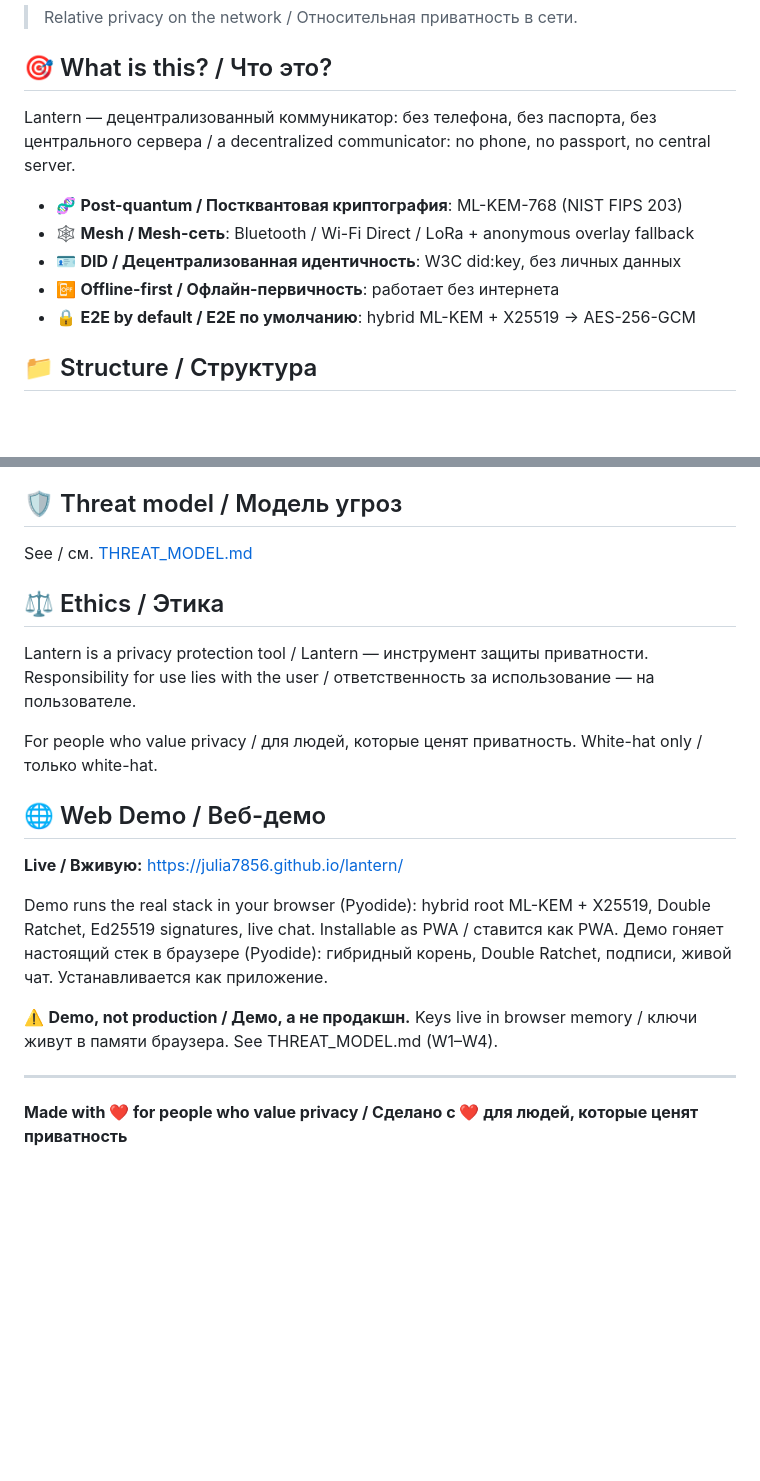
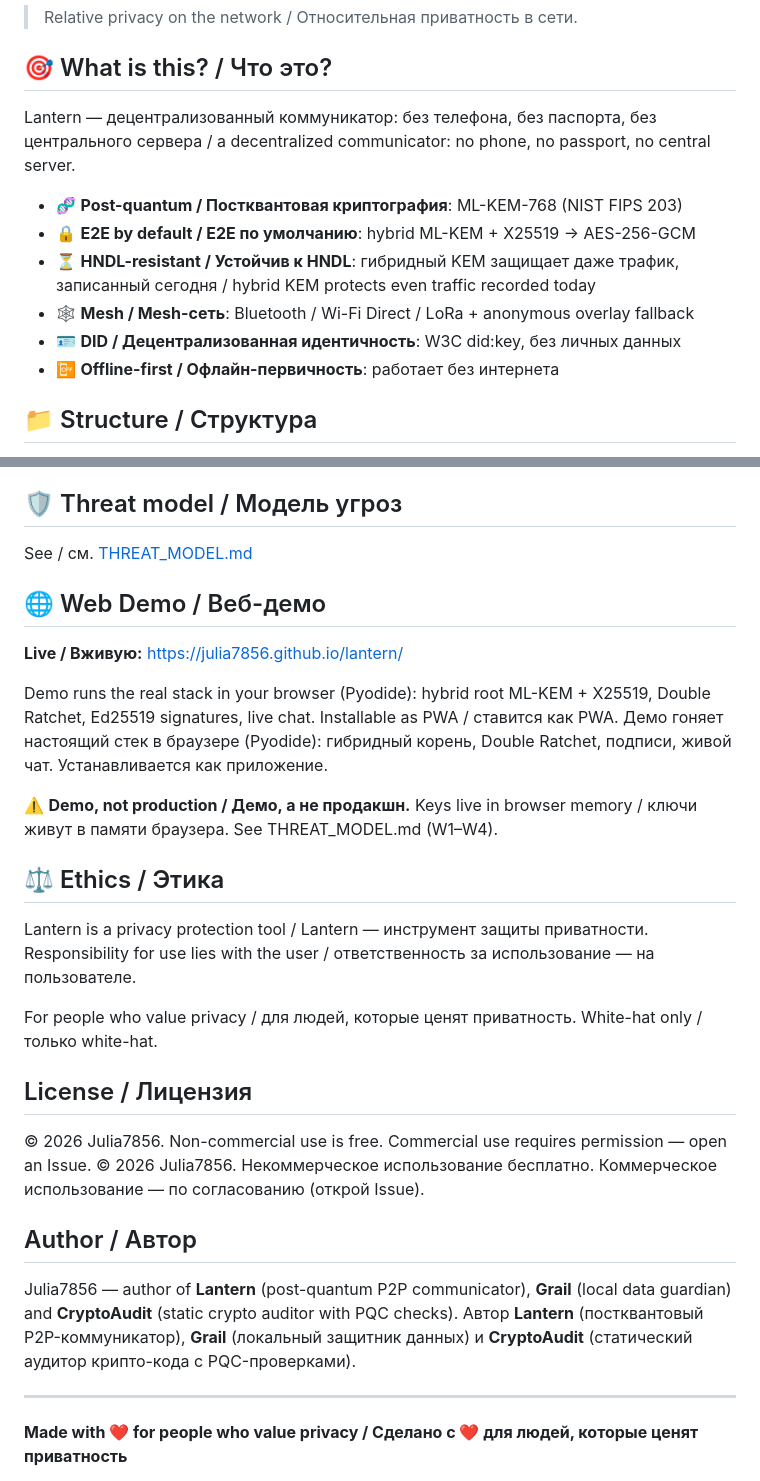
Before and after one commit to Julia7856/lantern, a Markdown page: README.md, 2 parts joined by grey strips. Drawn GitHub-style; blank space fills up the shorter version.

Commit message:
docs: unify README, add license + HNDL note / единый стиль README, лицензия + HNDL-заметка

```diff
--- a/README.md
+++ b/README.md
@@ -6,15 +6,14 @@
 
 ## 🎯 What is this? / Что это?
 
-Lantern — децентрализованный коммуникатор: без телефона, без паспорта,
-без центрального сервера / a decentralized communicator: no phone, no passport,
-no central server.
+Lantern — децентрализованный коммуникатор: без телефона, без паспорта, без центрального сервера / a decentralized communicator: no phone, no passport, no central server.
 
 - 🧬 **Post-quantum / Постквантовая криптография**: ML-KEM-768 (NIST FIPS 203)
+- 🔒 **E2E by default / E2E по умолчанию**: hybrid ML-KEM + X25519 → AES-256-GCM
+- ⏳ **HNDL-resistant / Устойчив к HNDL**: гибридный KEM защищает даже трафик, записанный сегодня / hybrid KEM protects even traffic recorded today
 - 🕸️ **Mesh / Mesh-сеть**: Bluetooth / Wi-Fi Direct / LoRa + anonymous overlay fallback
 - 🪪 **DID / Децентрализованная идентичность**: W3C did:key, без личных данных
 - 📴 **Offline-first / Офлайн-первичность**: работает без интернета
-- 🔒 **E2E by default / E2E по умолчанию**: hybrid ML-KEM + X25519 → AES-256-GCM
 
 ## 📁 Structure / Структура
 
@@ -54,15 +53,6 @@ Early prototype / Ранний прототип.
 
 See / см. [THREAT_MODEL.md](THREAT_MODEL.md)
 
-## ⚖️ Ethics / Этика
-
-Lantern is a privacy protection tool / Lantern — инструмент защиты приватности.
-Responsibility for use lies with the user / ответственность за использование — на
-пользователе.
-
-For people who value privacy / для людей, которые ценят приватность.
-White-hat only / только white-hat.
-
 ## 🌐 Web Demo / Веб-демо
 
 **Live / Вживую:** https://julia7856.github.io/lantern/
@@ -72,6 +62,24 @@ Demo runs the real stack in your browser (Pyodide): hybrid root ML-KEM + X25519,
 
 ⚠️ **Demo, not production / Демо, а не продакшн.** Keys live in browser memory / ключи живут в памяти браузера. See THREAT_MODEL.md (W1–W4).
 
+## ⚖️ Ethics / Этика
+
+Lantern is a privacy protection tool / Lantern — инструмент защиты приватности.
+Responsibility for use lies with the user / ответственность за использование — на пользователе.
+
+For people who value privacy / для людей, которые ценят приватность.
+White-hat only / только white-hat.
+
+## License / Лицензия
+
+© 2026 Julia7856. Non-commercial use is free. Commercial use requires permission — open an Issue.
+© 2026 Julia7856. Некоммерческое использование бесплатно. Коммерческое использование — по согласованию (открой Issue).
+
+## Author / Автор
+
+Julia7856 — author of **Lantern** (post-quantum P2P communicator), **Grail** (local data guardian) and **CryptoAudit** (static crypto auditor with PQC checks).
+Автор **Lantern** (постквантовый P2P-коммуникатор), **Grail** (локальный защитник данных) и **CryptoAudit** (статический аудитор крипто-кода с PQC-проверками).
+
 ---
 
 **Made with ❤️ for people who value privacy / Сделано с ❤️ для людей, которые ценят приватность**
```
